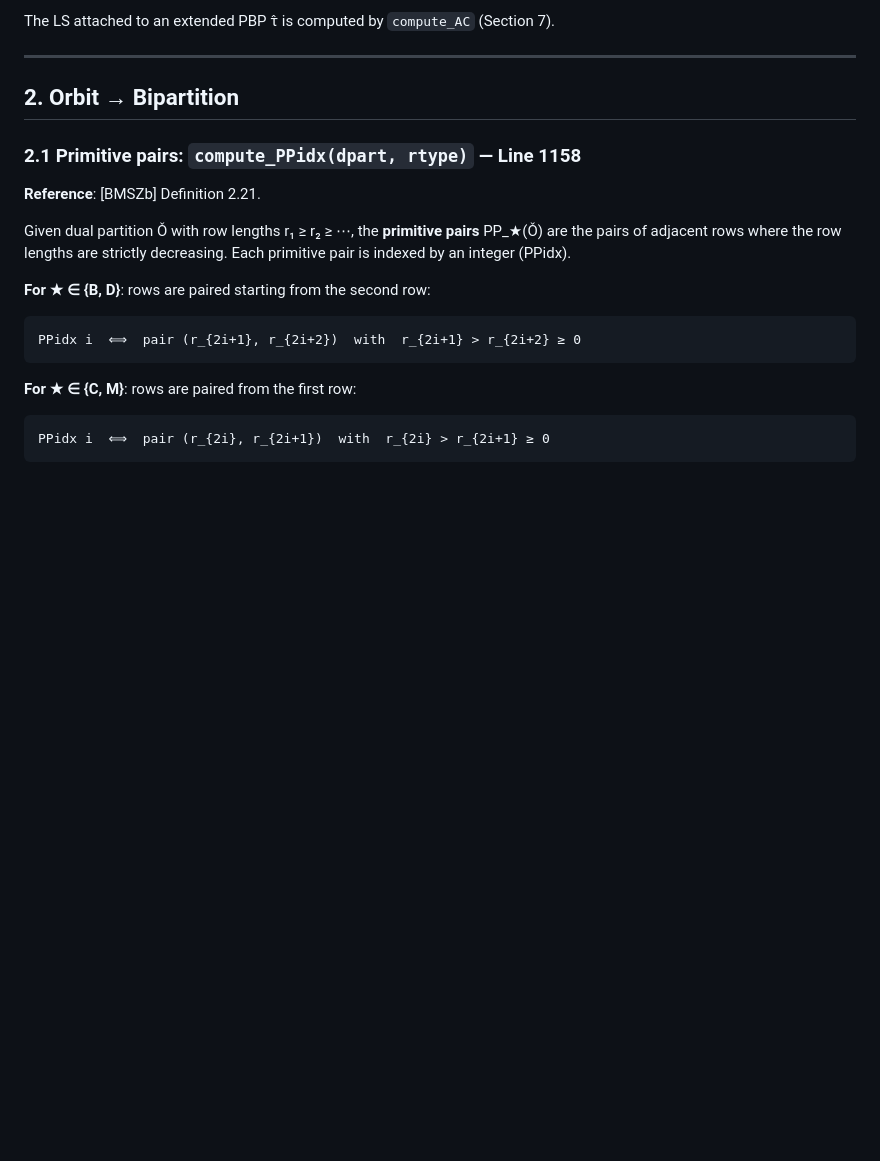
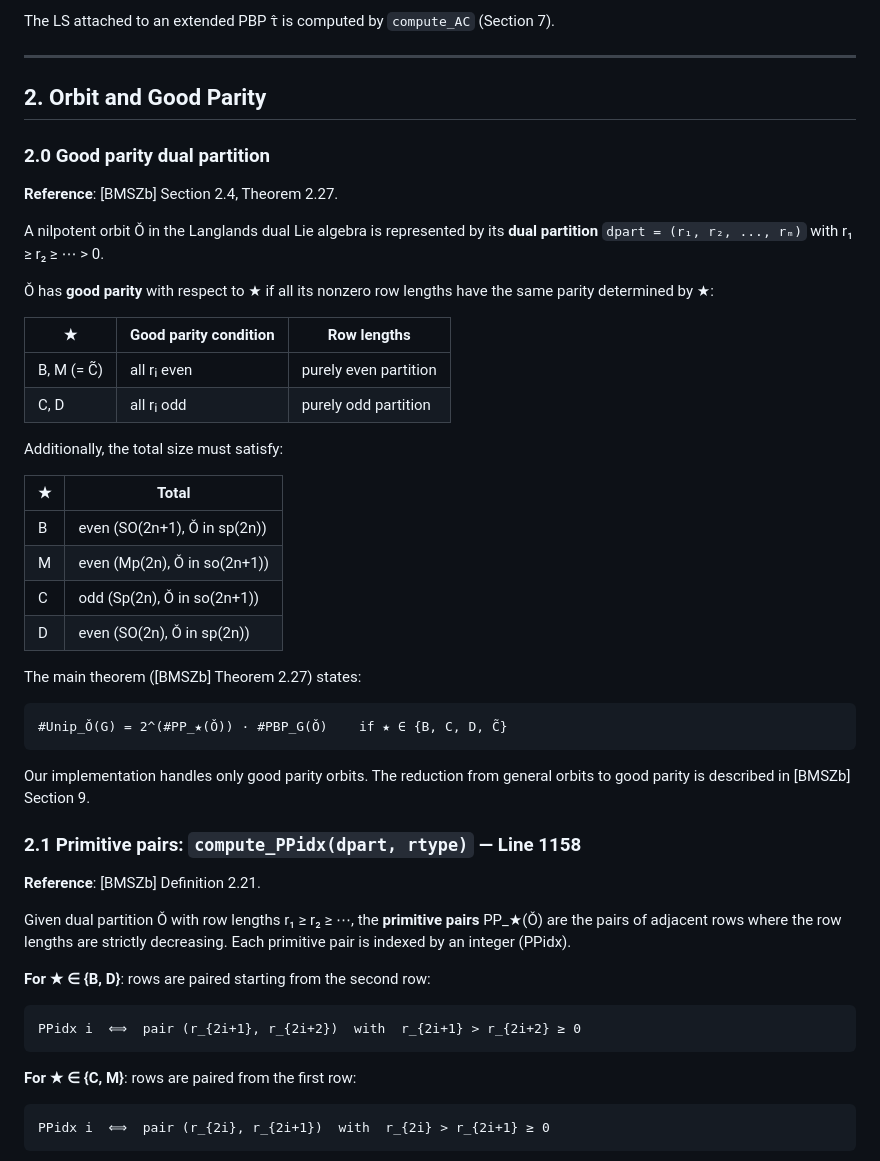
Before and after one commit to jiajunma/unipotentrepn, a Markdown page: docs/algorithm_spec.md, the part around the change. Drawn GitHub-style; blank space fills up the shorter version.

Commit message:
Add good parity definition (Section 2.0) before PPidx
Explain good parity: B/M = all rows even, C/D = all rows odd.
Reference Theorem 2.27 for the counting formula.
Note that implementation handles only good parity orbits.

Co-Authored-By: Claude Opus 4.6 (1M context) <noreply@anthropic.com>

````diff
--- a/docs/algorithm_spec.md
+++ b/docs/algorithm_spec.md
@@ -92,7 +92,39 @@ The LS attached to an extended PBP τ̂ is computed by `compute_AC` (Section 7).
 
 ---
 
-## 2. Orbit → Bipartition
+## 2. Orbit and Good Parity
+
+### 2.0 Good parity dual partition
+
+**Reference**: [BMSZb] Section 2.4, Theorem 2.27.
+
+A nilpotent orbit Ǒ in the Langlands dual Lie algebra is represented
+by its **dual partition** `dpart = (r₁, r₂, ..., rₘ)` with r₁ ≥ r₂ ≥ ⋯ > 0.
+
+Ǒ has **good parity** with respect to ★ if all its nonzero row lengths
+have the same parity determined by ★:
+
+| ★ | Good parity condition | Row lengths |
+|---|----------------------|-------------|
+| B, M (= C̃) | all rᵢ even | purely even partition |
+| C, D | all rᵢ odd | purely odd partition |
+
+Additionally, the total size must satisfy:
+
+| ★ | Total |
+|---|-------|
+| B | even (SO(2n+1), Ǒ in sp(2n)) |
+| M | even (Mp(2n), Ǒ in so(2n+1)) |
+| C | odd (Sp(2n), Ǒ in so(2n+1)) |
+| D | even (SO(2n), Ǒ in sp(2n)) |
+
+The main theorem ([BMSZb] Theorem 2.27) states:
+```
+#Unip_Ǒ(G) = 2^(#PP_★(Ǒ)) · #PBP_G(Ǒ)    if ★ ∈ {B, C, D, C̃}
+```
+
+Our implementation handles only good parity orbits. The reduction from
+general orbits to good parity is described in [BMSZb] Section 9.
 
 ### 2.1 Primitive pairs: `compute_PPidx(dpart, rtype)` — Line 1158
 
````
